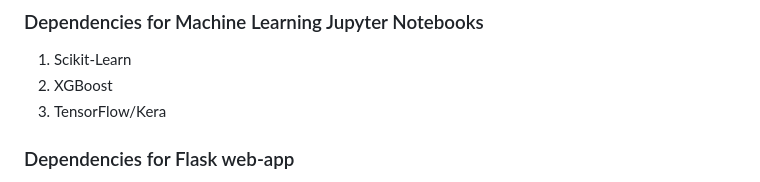
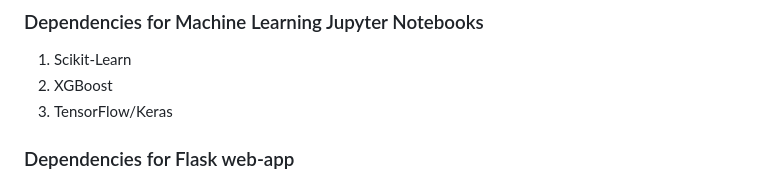
Before and after one commit to ns96/ML_Project, a Markdown page: README.md, the part around one of its changes. GitHub-like rendering.

```diff
--- a/README.md
+++ b/README.md
@@ -14,7 +14,7 @@ Predictive models that leverages factors like location, utility company, install
 ### Dependencies for Machine Learning Jupyter Notebooks
 1. Scikit-Learn
 2. XGBoost
-3. TensorFlow/Kera
+3. TensorFlow/Keras
 
 ### Dependencies for Flask web-app
 1. Flask
```
Also changed, not shown: other parts of README.md (+3 -1 lines).
